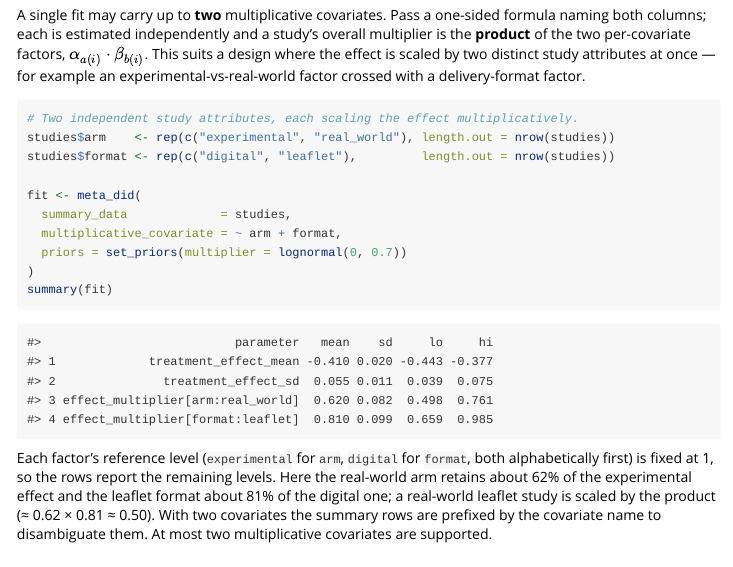
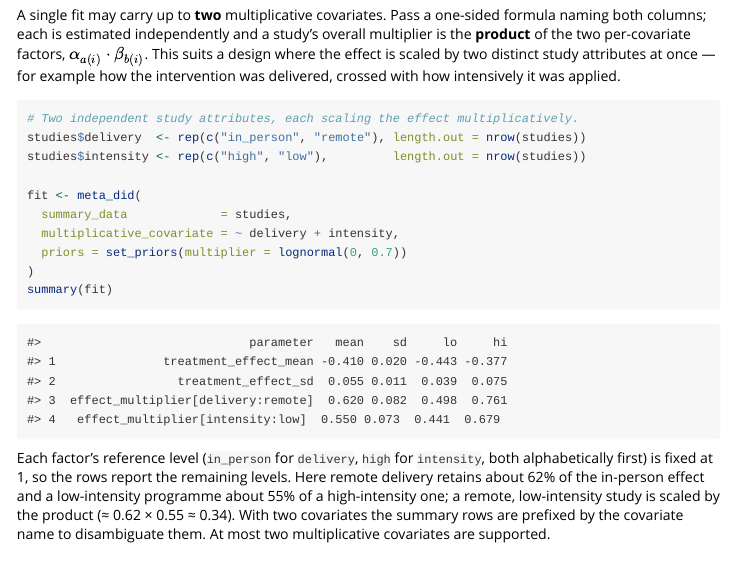
Before and after one commit to ben18785/metadid, an R Markdown document (vignettes/covariates.Rmd): the page in a window 1100 px wide, from 7430 px down. Rendered offline with R 4.5, knitr and Pandoc, with nearby package versions.

Commit message:
docs(tests): use a plausible delivery x intensity example for two multipliers
Replace the contrived real_world x sex two-covariate illustration with a
plausible, unrelated pair — delivery (in_person/remote) x intensity — across
the recovery test, the print/summary fixtures, and the vignette. Both factors
attenuate (the well-behaved regime; an amplifying factor sat right on the 90%
CrI edge), so the Stan-gated recovery covers both true values cleanly. No
behaviour change.

````diff
--- a/vignettes/covariates.Rmd
+++ b/vignettes/covariates.Rmd
@@ -381,37 +381,37 @@ A single fit may carry up to **two** multiplicative covariates. Pass a one-sided
 formula naming both columns; each is estimated independently and a study's
 overall multiplier is the **product** of the two per-covariate factors,
 $\alpha_{a(i)} \cdot \beta_{b(i)}$. This suits a design where the effect is
-scaled by two distinct study attributes at once — for example an
-experimental-vs-real-world factor crossed with a delivery-format factor.
+scaled by two distinct study attributes at once — for example how the
+intervention was delivered, crossed with how intensively it was applied.
 
 ```{r mult-two, eval = FALSE}
 # Two independent study attributes, each scaling the effect multiplicatively.
-studies$arm    <- rep(c("experimental", "real_world"), length.out = nrow(studies))
-studies$format <- rep(c("digital", "leaflet"),         length.out = nrow(studies))
+studies$delivery  <- rep(c("in_person", "remote"), length.out = nrow(studies))
+studies$intensity <- rep(c("high", "low"),         length.out = nrow(studies))
 
 fit <- meta_did(
   summary_data             = studies,
-  multiplicative_covariate = ~ arm + format,
+  multiplicative_covariate = ~ delivery + intensity,
   priors = set_priors(multiplier = lognormal(0, 0.7))
 )
 summary(fit)
 ```
 
 ```
-#>                           parameter   mean    sd     lo     hi
-#> 1             treatment_effect_mean -0.410 0.020 -0.443 -0.377
-#> 2               treatment_effect_sd  0.055 0.011  0.039  0.075
-#> 3 effect_multiplier[arm:real_world]  0.620 0.082  0.498  0.761
-#> 4 effect_multiplier[format:leaflet]  0.810 0.099  0.659  0.985
+#>                             parameter   mean    sd     lo     hi
+#> 1               treatment_effect_mean -0.410 0.020 -0.443 -0.377
+#> 2                 treatment_effect_sd  0.055 0.011  0.039  0.075
+#> 3  effect_multiplier[delivery:remote]  0.620 0.082  0.498  0.761
+#> 4   effect_multiplier[intensity:low]  0.550 0.073  0.441  0.679
 ```
 
-Each factor's reference level (`experimental` for `arm`, `digital` for `format`,
-both alphabetically first) is fixed at 1, so the rows report the remaining
-levels. Here the real-world arm retains about 62% of the experimental effect and
-the leaflet format about 81% of the digital one; a real-world leaflet study is
-scaled by the product (≈ 0.62 × 0.81 ≈ 0.50). With two covariates the summary
-rows are prefixed by the covariate name to disambiguate them. At most two
-multiplicative covariates are supported.
+Each factor's reference level (`in_person` for `delivery`, `high` for
+`intensity`, both alphabetically first) is fixed at 1, so the rows report the
+remaining levels. Here remote delivery retains about 62% of the in-person effect
+and a low-intensity programme about 55% of a high-intensity one; a remote,
+low-intensity study is scaled by the product (≈ 0.62 × 0.55 ≈ 0.34). With two
+covariates the summary rows are prefixed by the covariate name to disambiguate
+them. At most two multiplicative covariates are supported.
 
 ### When to use a multiplicative vs additive covariate
 
````
Also changed, not shown: R/meta_did.R (+4 -4 lines), 5 other files.
